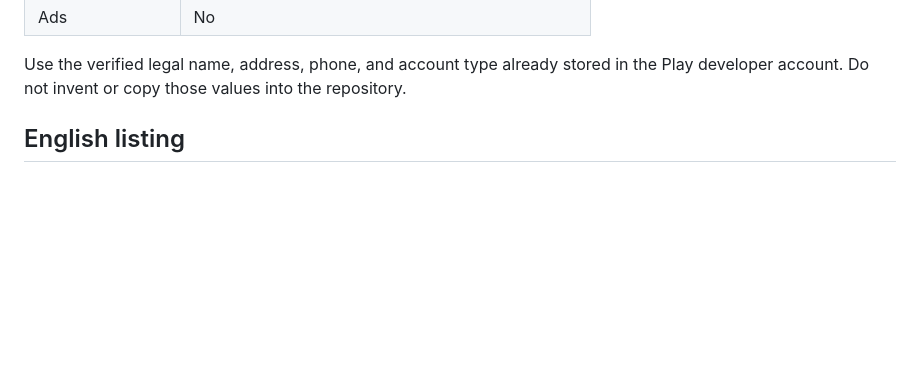
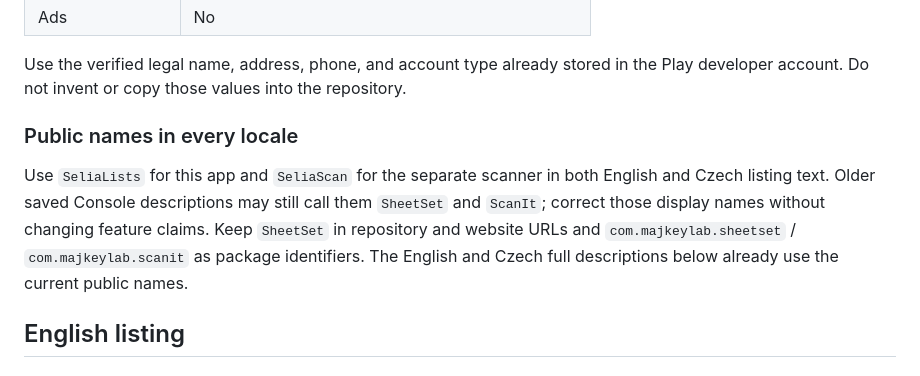
Before and after one commit to Majkey25/SheetSet, a Markdown page: docs/play-store/PLAY_CONSOLE.md, the part around the change. GitHub-like rendering; blank space fills up the shorter version.

Commit message:
docs: guard current public store names

```diff
--- a/docs/play-store/PLAY_CONSOLE.md
+++ b/docs/play-store/PLAY_CONSOLE.md
@@ -20,6 +20,10 @@ Use these answers only for the verified SeliaLists `0.5.0-alpha.9` closed-test A
 | Ads | No |
 
 Use the verified legal name, address, phone, and account type already stored in the Play developer account. Do not invent or copy those values into the repository.
+
+### Public names in every locale
+
+Use `SeliaLists` for this app and `SeliaScan` for the separate scanner in both English and Czech listing text. Older saved Console descriptions may still call them `SheetSet` and `ScanIt`; correct those display names without changing feature claims. Keep `SheetSet` in repository and website URLs and `com.majkeylab.sheetset` / `com.majkeylab.scanit` as package identifiers. The English and Czech full descriptions below already use the current public names.
 
 ## English listing
 
```
